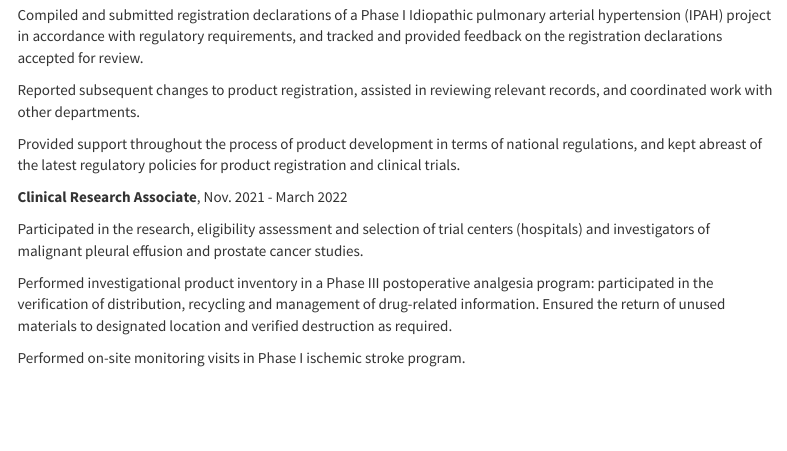
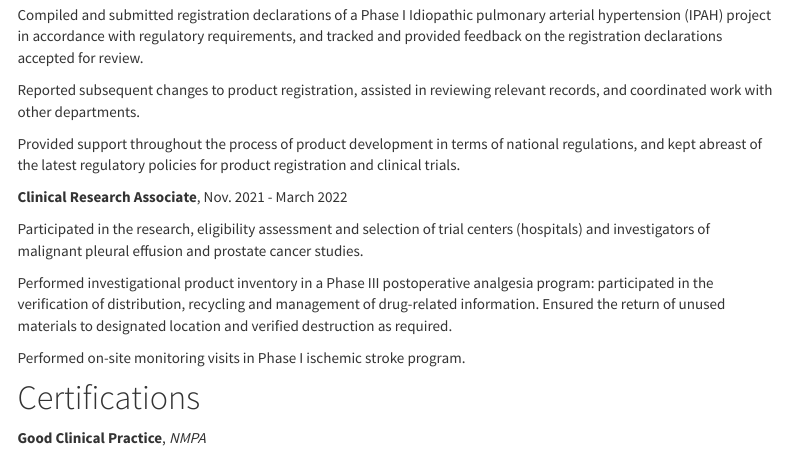
Before and after one commit to lyjen07/lyjen07.github.io, an R Markdown document (about.Rmd): the page in a window 1100 px wide, from 880 px down. The pictures show the output file about.html that the author committed with the source, opened offline; library style sheets and scripts come from the installed R packages; menus at the side of the page are left out.

Commit message:
resume commit

```diff
--- a/about.Rmd
+++ b/about.Rmd
@@ -63,3 +63,7 @@ Participated in the research, eligibility assessment and selection of trial cent
 Performed investigational product inventory in a Phase III postoperative analgesia program: participated in the verification of distribution, recycling and management of drug-related information. Ensured the return of unused materials to designated location and verified destruction as required.
 
 Performed on-site monitoring visits in Phase I ischemic stroke program.
+
+# Certifications
+
+**Good Clinical Practice**, _NMPA_
```
Also changed, not shown: about.html.
